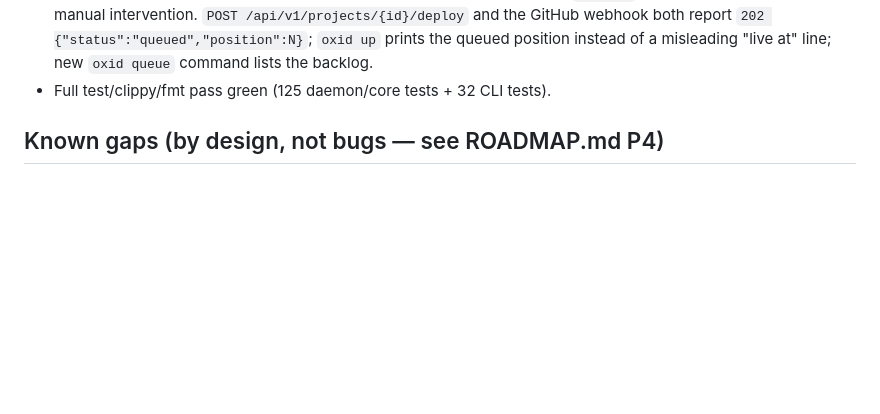
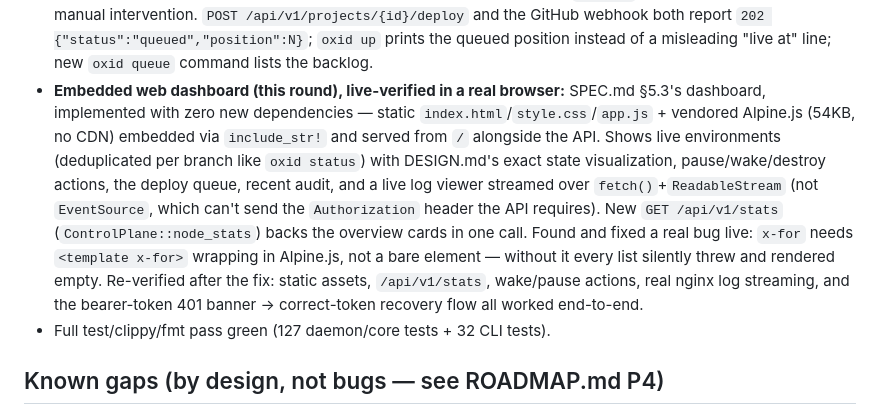
Before and after one commit to sazardev/oxid, a Markdown page: MEMORY.md, the part around the change. GitHub-like rendering; blank space fills up the shorter version.

Commit message:
docs: update MEMORY.md with embedded web dashboard round
Co-Authored-By: Claude Sonnet 5 <noreply@anthropic.com>

```diff
--- a/MEMORY.md
+++ b/MEMORY.md
@@ -71,7 +71,22 @@ just "where did we leave off and why."
   webhook both report `202 {"status":"queued","position":N}`; `oxid up`
   prints the queued position instead of a misleading "live at" line; new
   `oxid queue` command lists the backlog.
-- Full test/clippy/fmt pass green (125 daemon/core tests + 32 CLI tests).
+- **Embedded web dashboard (this round), live-verified in a real browser:**
+  SPEC.md §5.3's dashboard, implemented with zero new dependencies — static
+  `index.html`/`style.css`/`app.js` + vendored Alpine.js (54KB, no CDN)
+  embedded via `include_str!` and served from `/` alongside the API. Shows
+  live environments (deduplicated per branch like `oxid status`) with
+  DESIGN.md's exact state visualization, pause/wake/destroy actions, the
+  deploy queue, recent audit, and a live log viewer streamed over
+  `fetch()`+`ReadableStream` (not `EventSource`, which can't send the
+  `Authorization` header the API requires). New `GET /api/v1/stats`
+  (`ControlPlane::node_stats`) backs the overview cards in one call. Found
+  and fixed a real bug live: `x-for` needs `<template x-for>` wrapping in
+  Alpine.js, not a bare element — without it every list silently threw and
+  rendered empty. Re-verified after the fix: static assets, `/api/v1/stats`,
+  wake/pause actions, real nginx log streaming, and the bearer-token 401
+  banner → correct-token recovery flow all worked end-to-end.
+- Full test/clippy/fmt pass green (127 daemon/core tests + 32 CLI tests).
 
 ## Known gaps (by design, not bugs — see ROADMAP.md P4)
 
```
